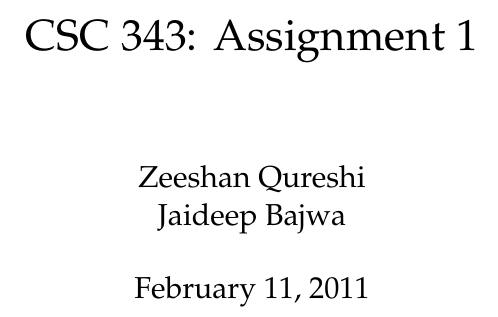
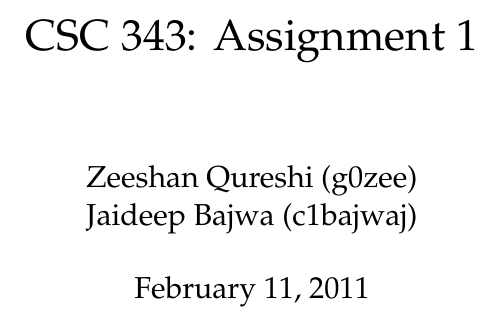
Before and after one commit to zqureshi/CSC343, a LaTeX document (a1/A1.tex): part of page 1 of 5, cut so that both start at the same text. Compiled offline with pdfLaTeX.

Commit message:
added CDF id's to title page

```diff
--- a/a1/A1.tex
+++ b/a1/A1.tex
@@ -8,7 +8,7 @@
 \usepackage[pdftex]{hyperref}
 
 \title{CSC 343: Assignment 1}
-\author{Zeeshan Qureshi \\ Jaideep Bajwa}
+\author{Zeeshan Qureshi (g0zee)\\ Jaideep Bajwa (c1bajwaj)}
 
 \hypersetup{pdftitle = {CSC 343: Assignment 1},
 pdfauthor = {Zeeshan Qureshi}}
```
